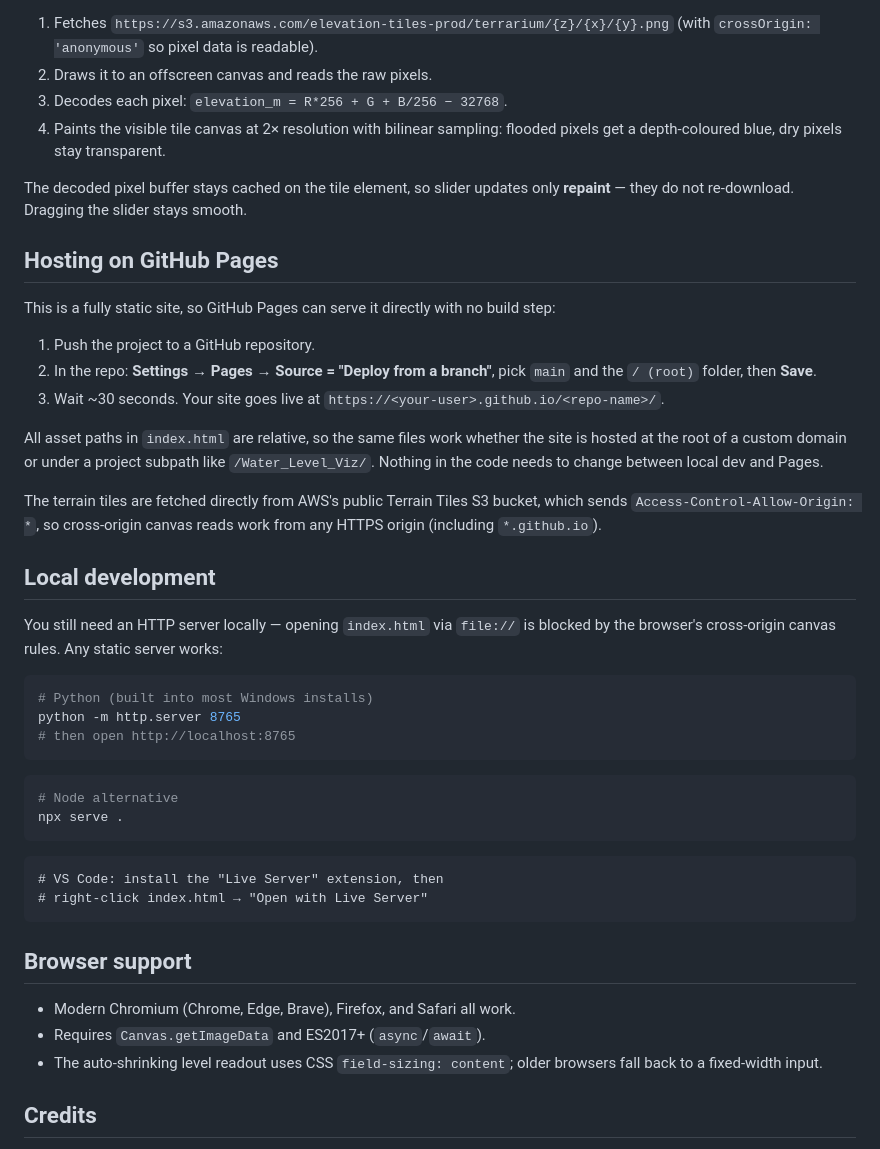
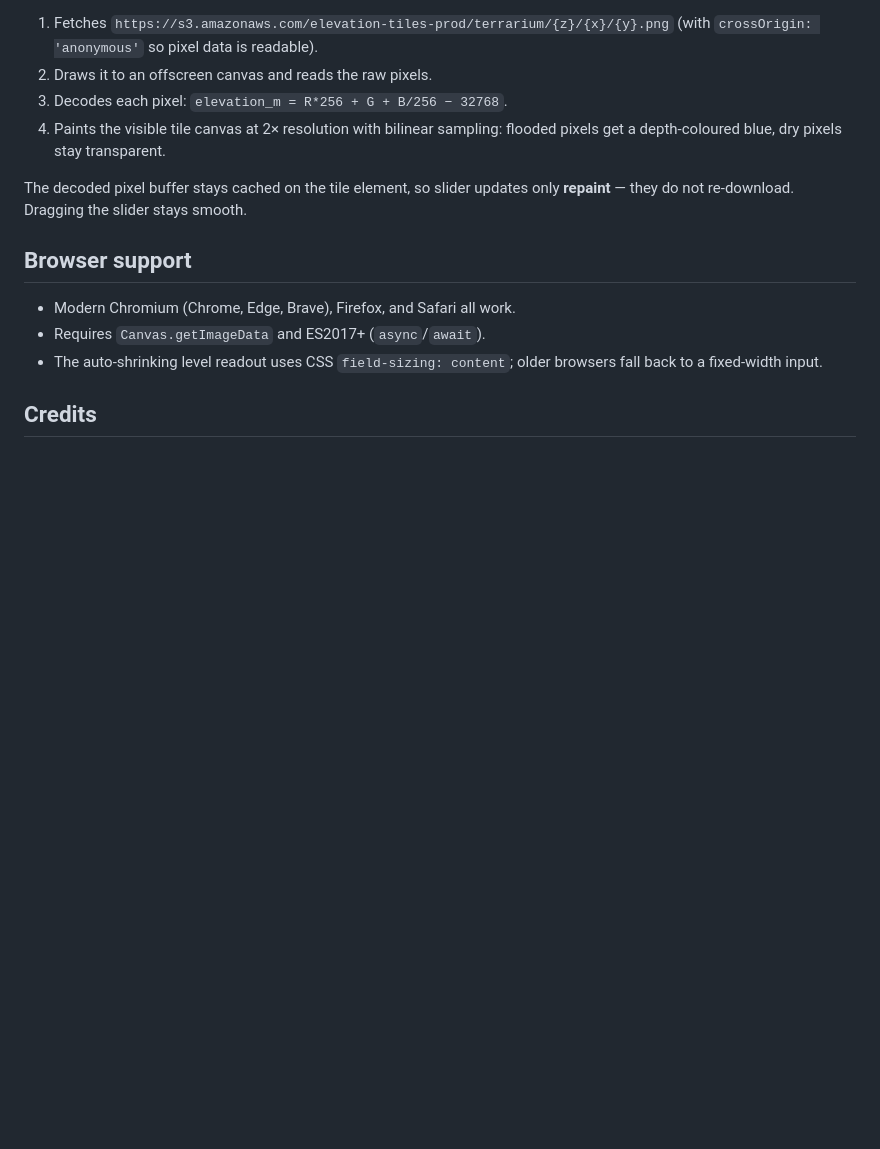
Before and after one commit to GetHorizontal63/gis_global_water_levels, a Markdown page: README.md, the part around the change. Rendered like a GitHub page; blank space fills up the shorter version.

````diff
--- a/README.md
+++ b/README.md
@@ -71,48 +71,6 @@ The decoded pixel buffer stays cached on the tile element, so slider
 updates only **repaint** — they do not re-download. Dragging the slider
 stays smooth.
 
-## Hosting on GitHub Pages
-
-This is a fully static site, so GitHub Pages can serve it directly with
-no build step:
-
-1. Push the project to a GitHub repository.
-2. In the repo: **Settings → Pages → Source = "Deploy from a branch"**,
-   pick `main` and the `/ (root)` folder, then **Save**.
-3. Wait ~30 seconds. Your site goes live at
-   `https://<your-user>.github.io/<repo-name>/`.
-
-All asset paths in `index.html` are relative, so the same files work
-whether the site is hosted at the root of a custom domain or under a
-project subpath like `/Water_Level_Viz/`. Nothing in the code needs to
-change between local dev and Pages.
-
-The terrain tiles are fetched directly from AWS's public Terrain Tiles
-S3 bucket, which sends `Access-Control-Allow-Origin: *`, so cross-origin
-canvas reads work from any HTTPS origin (including `*.github.io`).
-
-## Local development
-
-You still need an HTTP server locally — opening `index.html` via
-`file://` is blocked by the browser's cross-origin canvas rules. Any
-static server works:
-
-```powershell
-# Python (built into most Windows installs)
-python -m http.server 8765
-# then open http://localhost:8765
-```
-
-```powershell
-# Node alternative
-npx serve .
-```
-
-```
-# VS Code: install the "Live Server" extension, then
-# right-click index.html → "Open with Live Server"
-```
-
 ## Browser support
 
 - Modern Chromium (Chrome, Edge, Brave), Firefox, and Safari all work.
````
